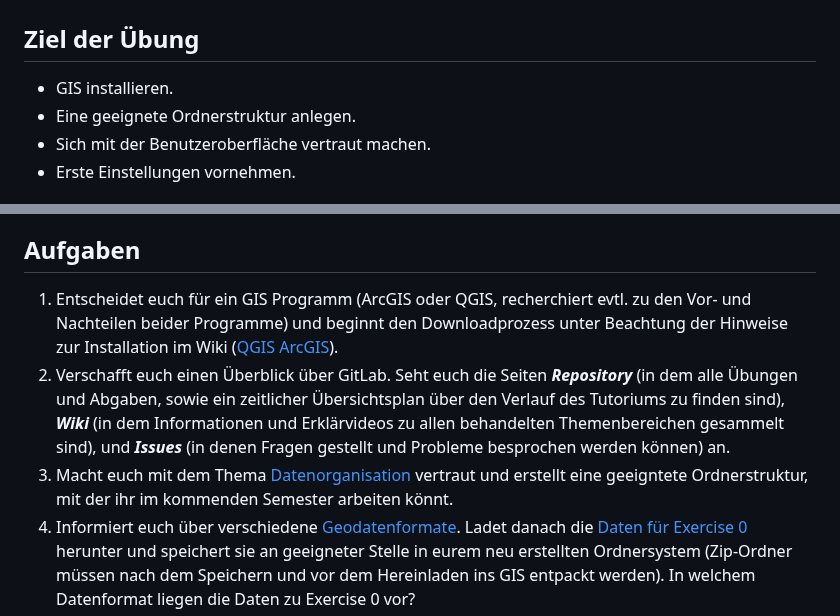
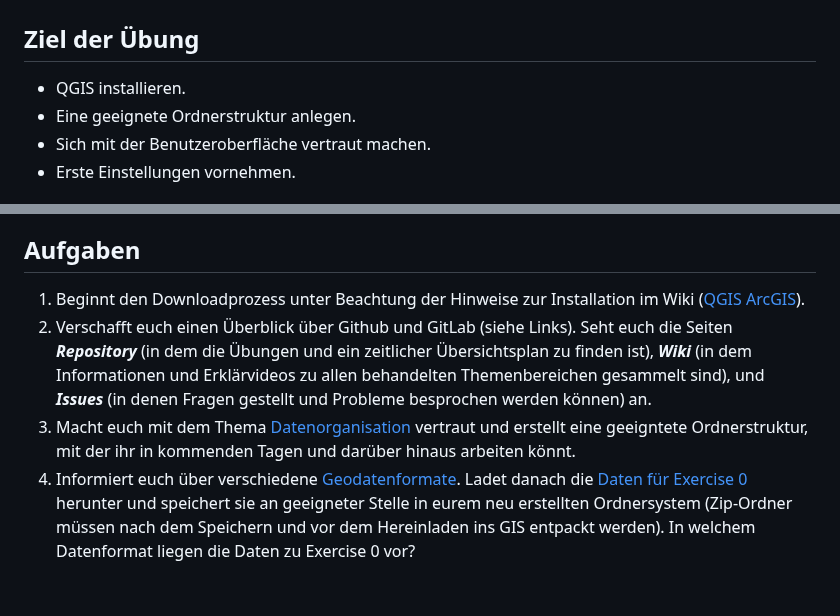
Before and after one commit to GeowazM/Einfuehrung-GIS-fur-Geowissenschaften, a Markdown page: exercise_0/readme.md, 2 parts joined by grey strips. Drawn GitHub-style; blank space fills up the shorter version.

```diff
--- a/exercise_0/readme.md
+++ b/exercise_0/readme.md
@@ -1,6 +1,6 @@
 # Übung 0
 ## Ziel der Übung
-* GIS installieren.
+* QGIS installieren.
 * Eine geeignete Ordnerstruktur anlegen.
 * Sich mit der Benutzeroberfläche vertraut machen.
 * Erste Einstellungen vornehmen.
@@ -17,8 +17,8 @@
 
 ## Aufgaben
-1. Entscheidet euch für ein GIS Programm (ArcGIS oder QGIS, recherchiert evtl. zu den Vor- und Nachteilen beider Programme) und beginnt den Downloadprozess unter Beachtung der Hinweise zur Installation im Wiki ([QGIS](https://courses.gistools.geog.uni-heidelberg.de/giscience/gis-einfuehrung/wikis/qgis-Installation) [ArcGIS](https://courses.gistools.geog.uni-heidelberg.de/giscience/gis-einfuehrung/wikis/arcgis-Arc%20GIS%20Installation)).
-2. Verschafft euch einen Überblick über GitLab. Seht euch die Seiten ***Repository*** (in dem alle Übungen und Abgaben, sowie ein zeitlicher Übersichtsplan über den Verlauf des Tutoriums zu finden sind), ***Wiki*** (in dem Informationen und Erklärvideos zu allen behandelten Themenbereichen gesammelt sind), und ***Issues*** (in denen Fragen gestellt und Probleme besprochen werden können) an.
-3. Macht euch mit dem Thema [Datenorganisation](https://courses.gistools.geog.uni-heidelberg.de/giscience/gis-einfuehrung/wikis/home-Datenorganisation) vertraut und erstellt eine geeigntete Ordnerstruktur, mit der ihr im kommenden Semester arbeiten könnt.
+1. Beginnt den Downloadprozess unter Beachtung der Hinweise zur Installation im Wiki ([QGIS](https://courses.gistools.geog.uni-heidelberg.de/giscience/gis-einfuehrung/wikis/qgis-Installation) [ArcGIS](https://courses.gistools.geog.uni-heidelberg.de/giscience/gis-einfuehrung/wikis/arcgis-Arc%20GIS%20Installation)).
+2. Verschafft euch einen Überblick über Github und GitLab (siehe Links). Seht euch die Seiten ***Repository*** (in dem die Übungen und ein zeitlicher Übersichtsplan zu finden ist), ***Wiki*** (in dem Informationen und Erklärvideos zu allen behandelten Themenbereichen gesammelt sind), und ***Issues*** (in denen Fragen gestellt und Probleme besprochen werden können) an.
+3. Macht euch mit dem Thema [Datenorganisation](https://courses.gistools.geog.uni-heidelberg.de/giscience/gis-einfuehrung/wikis/home-Datenorganisation) vertraut und erstellt eine geeigntete Ordnerstruktur, mit der ihr in kommenden Tagen und darüber hinaus arbeiten könnt.
 4. Informiert euch über verschiedene [Geodatenformate](https://courses.gistools.geog.uni-heidelberg.de/giscience/gis-einfuehrung/wikis/home-Geodatenformate). Ladet danach die [Daten für Exercise 0](exercise_0_data.zip) herunter und speichert sie an geeigneter Stelle in eurem neu erstellten Ordnersystem (Zip-Ordner müssen nach dem Speichern und vor dem Hereinladen ins GIS entpackt werden). In welchem Datenformat liegen die Daten zu Exercise 0 vor?
 5. Öffnet euer GIS und nehmt erste [Einstellungen](https://courses.gistools.geog.uni-heidelberg.de/giscience/gis-einfuehrung/wikis/home-Grundlegende%20Einstellungen) in eurem GIS nach den Empfehlungen im Wiki vor (ändert zum Beispiel die Sprache).
 6. Ladet die Daten zu Exercise 0 in euer GIS ([QGIS](https://courses.gistools.geog.uni-heidelberg.de/giscience/gis-einfuehrung/wikis/qgis-Layer-Konzept) [ArcGIS](https://courses.gistools.geog.uni-heidelberg.de/giscience/gis-einfuehrung/wikis/arcgis-Layer-Konzept)) und macht euch mit der Benutzeroberfläche vertraut ([QGIS](https://courses.gistools.geog.uni-heidelberg.de/giscience/gis-einfuehrung/wikis/qgis-Interface) [ArcGIS](https://courses.gistools.geog.uni-heidelberg.de/giscience/gis-einfuehrung/wikis/arcgis-Interface)).
```
Also changed, not shown: other parts of exercise_0/readme.md (+3 -3 lines).
